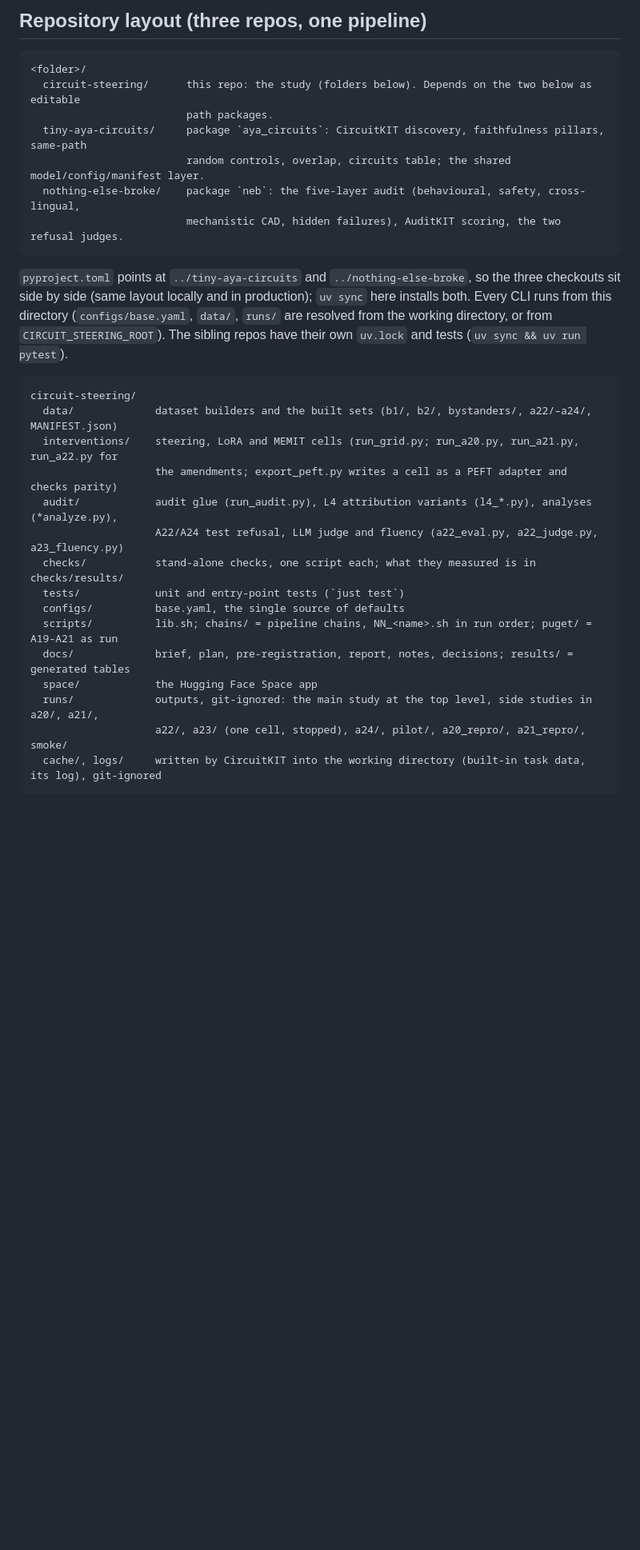
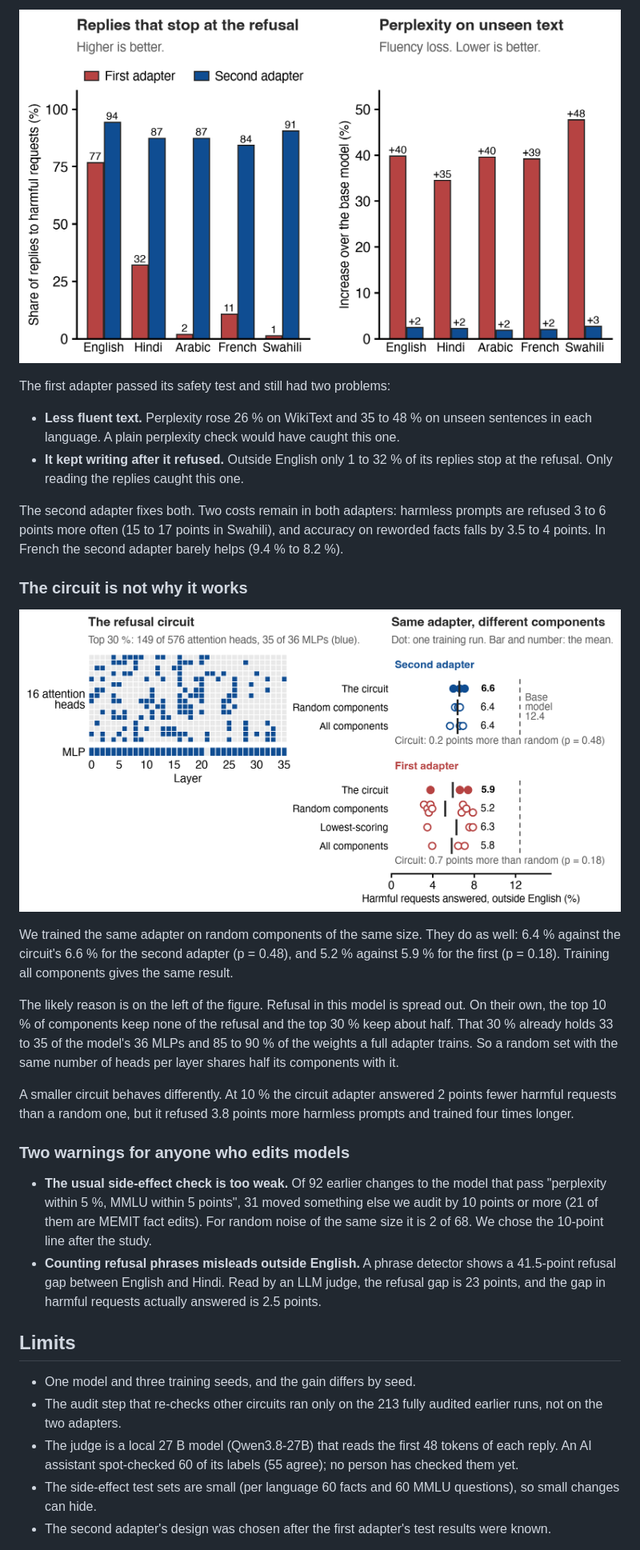
Before and after one commit to MdSadiqMd/Circuit-Steering, a Markdown page: README.md, the part around one of its changes. Shown at 80% size. Drawn GitHub-style; pictures changed too: docs/figures/readme/control.png (added); blank space fills up the shorter version.

````diff
--- a/README.md
+++ b/README.md
@@ -56,32 +59,53 @@ reads the reply.
 
-## Repository layout (three repos, one pipeline)
-```
-<folder>/
-  circuit-steering/      this repo: the study (folders below). Depends on the two below as editable
-                         path packages.
-  tiny-aya-circuits/     package `aya_circuits`: CircuitKIT discovery, faithfulness pillars, same-path
-                         random controls, overlap, circuits table; the shared model/config/manifest layer.
-  nothing-else-broke/    package `neb`: the five-layer audit (behavioural, safety, cross-lingual,
-                         mechanistic CAD, hidden failures), AuditKIT scoring, the two refusal judges.
-```
-`pyproject.toml` points at `../tiny-aya-circuits` and `../nothing-else-broke`, so the three checkouts sit
-side by side (same layout locally and in production); `uv sync` here installs both. Every CLI runs from
-this directory (`configs/base.yaml`, `data/`, `runs/` are resolved from the working directory, or from
-`CIRCUIT_STEERING_ROOT`). The sibling repos have their own `uv.lock` and tests (`uv sync && uv run pytest`).
+![Replies that stop at the refusal, and perplexity on unseen text, by language, for both adapters](docs/figures/cards/adapters_defects.png)
 
-```
-circuit-steering/
-  data/             dataset builders and the built sets (b1/, b2/, bystanders/, a22/–a24/, MANIFEST.json)
-  interventions/    steering, LoRA and MEMIT cells (run_grid.py; run_a20.py, run_a21.py, run_a22.py for
-                    the amendments; export_peft.py writes a cell as a PEFT adapter and checks parity)
-  audit/            audit glue (run_audit.py), L4 attribution variants (l4_*.py), analyses (*analyze.py),
-                    A22/A24 test refusal, LLM judge and fluency (a22_eval.py, a22_judge.py, a23_fluency.py)
-  checks/           stand-alone checks, one script each; what they measured is in checks/results/
-  tests/            unit and entry-point tests (`just test`)
-  configs/          base.yaml, the single source of defaults
-  scripts/          lib.sh; chains/ = pipeline chains, NN_<name>.sh in run order; puget/ = A19-A21 as run
-  docs/             brief, plan, pre-registration, report, notes, decisions; results/ = generated tables
-  space/            the Hugging Face Space app
-  runs/             outputs, git-ignored: the main study at the top level, side studies in a20/, a21/,
-                    a22/, a23/ (one cell, stopped), a24/, pilot/, a20_repro/, a21_repro/, smoke/
-  cache/, logs/     written by CircuitKIT into the working directory (built-in task data, its log), git-ignored
+The first adapter passed its safety test and still had two problems:
+
+- **Less fluent text.** Perplexity rose 26 % on WikiText and 35 to 48 % on unseen sentences in
+  each language. A plain perplexity check would have caught this one.
+- **It kept writing after it refused.** Outside English only 1 to 32 % of its replies stop at the
+  refusal. Only reading the replies caught this one.
+
+The second adapter fixes both. Two costs remain in both adapters: harmless prompts are refused 3
+to 6 points more often (15 to 17 points in Swahili), and accuracy on reworded facts falls by 3.5
+to 4 points. In French the second adapter barely helps (9.4 % to 8.2 %).
+
+### The circuit is not why it works
+
+![Left: the refusal circuit drawn on the model's 576 attention heads and 36 MLPs. Right: harmful requests answered by adapters trained on the circuit, on random components, on the lowest-scoring components and on all components](docs/figures/readme/control.png)
+
+We trained the same adapter on random components of the same size. They do as well: 6.4 %
+against the circuit's 6.6 % for the second adapter (p = 0.48), and 5.2 % against 5.9 % for the
+first (p = 0.18). Training all components gives the same result.
+
+The likely reason is on the left of the figure. Refusal in this model is spread out. On their
+own, the top 10 % of components keep none of the refusal and the top 30 % keep about half. That
+30 % already holds 33 to 35 of the model's 36 MLPs and 85 to 90 % of the weights a full adapter
+trains. So a random set with the same number of heads per layer shares half its components with
+it.
+
+A smaller circuit behaves differently. At 10 % the circuit adapter answered 2 points fewer
+harmful requests than a random one, but it refused 3.8 points more harmless prompts and trained
+four times longer.
+
+### Two warnings for anyone who edits models
+
+- **The usual side-effect check is too weak.** Of 92 earlier changes to the model that pass
+  "perplexity within 5 %, MMLU within 5 points", 31 moved something else we audit by 10 points or
+  more (21 of them are MEMIT fact edits). For random noise of the same size it is 2 of 68. We
+  chose the 10-point line after the study.
+- **Counting refusal phrases misleads outside English.** A phrase detector shows a 41.5-point
+  refusal gap between English and Hindi. Read by an LLM judge, the refusal gap is 23 points, and
+  the gap in harmful requests actually answered is 2.5 points.
+
+## Limits
+
+- One model and three training seeds, and the gain differs by seed.
+- The audit step that re-checks other circuits ran only on the 213 fully audited earlier runs,
+  not on the two adapters.
+- The judge is a local 27 B model (Qwen3.8-27B) that reads the first 48 tokens of each reply. An
+  AI assistant spot-checked 60 of its labels (55 agree); no person has checked them yet.
+- The side-effect test sets are small (per language 60 facts and 60 MMLU questions), so small
+  changes can hide.
+- The second adapter's design was chosen after the first adapter's test results were known.
+
````
Also changed, not shown: other parts of README.md (+214 -167 lines), docs/decisions.md (+3 -0 lines), docs/figures/readme/results.png (added), 2 other files.
